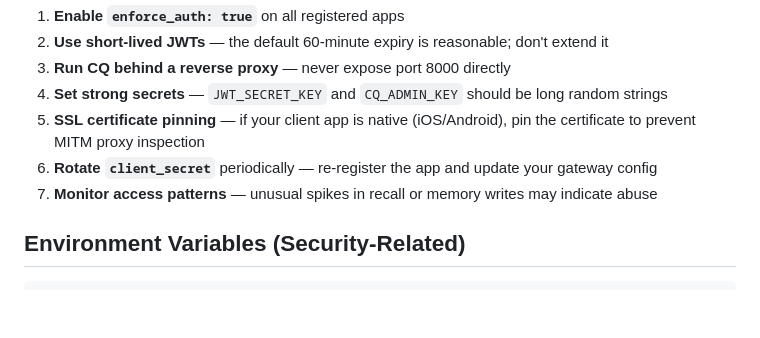
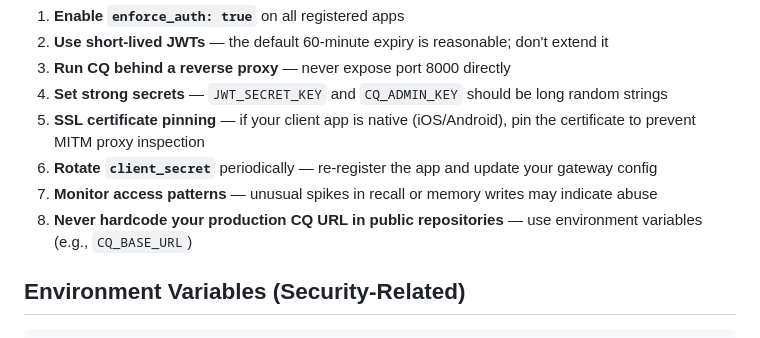
Before and after one commit to scottxxxxx/contextquilt, a Markdown page: docs/architecture/10-security-and-authentication.md, the part around the change. Drawn GitHub-style; blank space fills up the shorter version.

Commit message:
Add production URL env var recommendation to security doc
Co-Authored-By: Claude Opus 4.6 (1M context) <noreply@anthropic.com>

```diff
--- a/docs/architecture/10-security-and-authentication.md
+++ b/docs/architecture/10-security-and-authentication.md
@@ -87,6 +87,7 @@ For production deployments:
 5. **SSL certificate pinning** — if your client app is native (iOS/Android), pin the certificate to prevent MITM proxy inspection
 6. **Rotate `client_secret`** periodically — re-register the app and update your gateway config
 7. **Monitor access patterns** — unusual spikes in recall or memory writes may indicate abuse
+8. **Never hardcode your production CQ URL in public repositories** — use environment variables (e.g., `CQ_BASE_URL`)
 
 ## Environment Variables (Security-Related)
 
```
